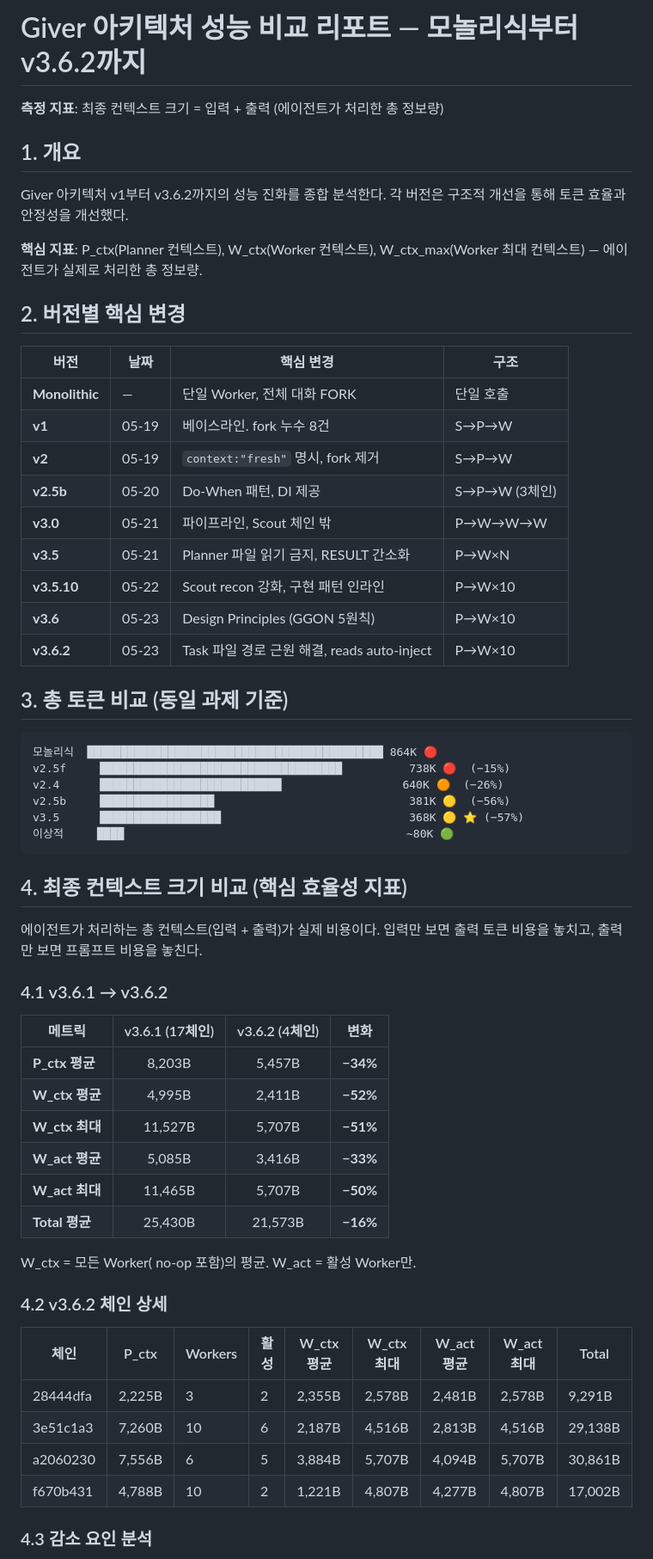
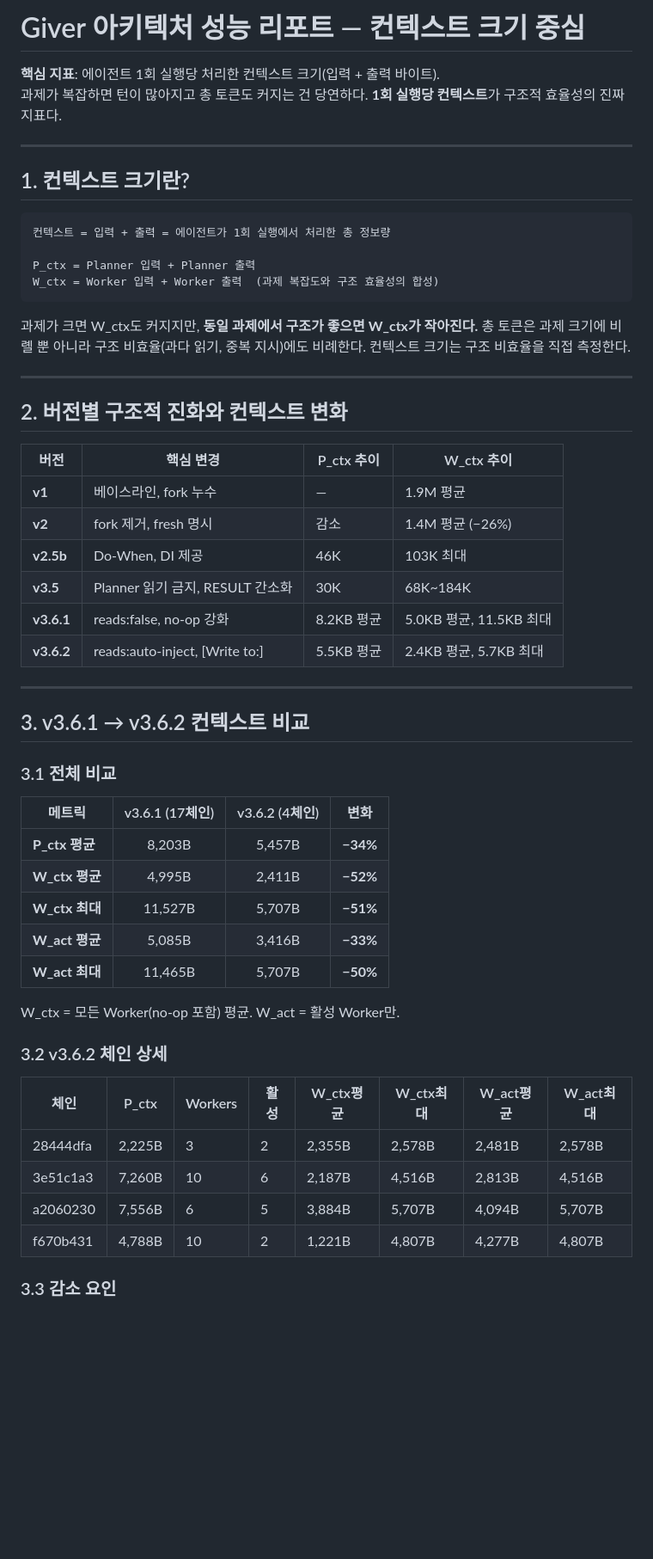
Before and after one commit to sng2c/giver-architecture, a Markdown page: docs/03-v36-performance-report.md, the part around one of its changes. Shown at 86% size. Drawn GitHub-style; blank space fills up the shorter version.

````diff
--- a/docs/03-v36-performance-report.md
+++ b/docs/03-v36-performance-report.md
@@ -1,43 +1,41 @@
-# Giver 아키텍처 성능 비교 리포트 — 모놀리식부터 v3.6.2까지
+# Giver 아키텍처 성능 리포트 — 컨텍스트 크기 중심
 
-**측정 지표**: 최종 컨텍스트 크기 = 입력 + 출력 (에이전트가 처리한 총 정보량)
+**핵심 지표**: 에이전트 1회 실행당 처리한 컨텍스트 크기(입력 + 출력 바이트).
+과제가 복잡하면 턴이 많아지고 총 토큰도 커지는 건 당연하다. **1회 실행당 컨텍스트**가 구조적 효율성의 진짜 지표다.
 
-## 1. 개요
+---
 
-Giver 아키텍처 v1부터 v3.6.2까지의 성능 진화를 종합 분석한다. 각 버전은 구조적 개선을 통해 토큰 효율과 안정성을 개선했다.
-
-**핵심 지표**: P_ctx(Planner 컨텍스트), W_ctx(Worker 컨텍스트), W_ctx_max(Worker 최대 컨텍스트) — 에이전트가 실제로 처리한 총 정보량.
-
-## 2. 버전별 핵심 변경
-
-| 버전 | 날짜 | 핵심 변경 | 구조 |
-|------|------|-----------|------|
-| **Monolithic** | — | 단일 Worker, 전체 대화 FORK | 단일 호출 |
-| **v1** | 05-19 | 베이스라인. fork 누수 8건 | S→P→W |
-| **v2** | 05-19 | `context:"fresh"` 명시, fork 제거 | S→P→W |
-| **v2.5b** | 05-20 | Do-When 패턴, DI 제공 | S→P→W (3체인) |
-| **v3.0** | 05-21 | 파이프라인, Scout 체인 밖 | P→W→W→W |
-| **v3.5** | 05-21 | Planner 파일 읽기 금지, RESULT 간소화 | P→W×N |
-| **v3.5.10** | 05-22 | Scout recon 강화, 구현 패턴 인라인 | P→W×10 |
-| **v3.6** | 05-23 | Design Principles (GGON 5원칙) | P→W×10 |
-| **v3.6.2** | 05-23 | Task 파일 경로 근원 해결, reads auto-inject | P→W×10 |
-
-## 3. 총 토큰 비교 (동일 과제 기준)
+## 1. 컨텍스트 크기란?
 
 ```
-모놀리식  ████████████████████████████████████████████ 864K 🔴
-v2.5f     ████████████████████████████████████          738K 🔴  (−15%)
-v2.4      ███████████████████████████                  640K 🟠  (−26%)
-v2.5b     █████████████████                             381K 🟡  (−56%)
-v3.5      ██████████████████                            368K 🟡 ⭐ (−57%)
-이상적     ████                                          ~80K 🟢
+컨텍스트 = 입력 + 출력 = 에이전트가 1회 실행에서 처리한 총 정보량
+
+P_ctx = Planner 입력 + Planner 출력
+W_ctx = Worker 입력 + Worker 출력  (과제 복잡도와 구조 효율성의 합성)
 ```
 
-## 4. 최종 컨텍스트 크기 비교 (핵심 효율성 지표)
+과제가 크면 W_ctx도 커지지만, **동일 과제에서 구조가 좋으면 W_ctx가 작아진다.**
+총 토큰은 과제 크기에 비롈 뿐 아니라 구조 비효율(과다 읽기, 중복 지시)에도 비례한다.
+컨텍스트 크기는 구조 비효율을 직접 측정한다.
 
-에이전트가 처리하는 총 컨텍스트(입력 + 출력)가 실제 비용이다. 입력만 보면 출력 토큰 비용을 놓치고, 출력만 보면 프롬프트 비용을 놓친다.
+---
 
-### 4.1 v3.6.1 → v3.6.2
+## 2. 버전별 구조적 진화와 컨텍스트 변화
+
+| 버전 | 핵심 변경 | P_ctx 추이 | W_ctx 추이 |
+|------|-----------|-----------|-----------|
+| **v1** | 베이스라인, fork 누수 | — | 1.9M 평균 |
+| **v2** | fork 제거, fresh 명시 | 감소 | 1.4M 평균 (−26%) |
+| **v2.5b** | Do-When, DI 제공 | 46K | 103K 최대 |
+| **v3.5** | Planner 읽기 금지, RESULT 간소화 | 30K | 68K~184K |
+| **v3.6.1** | reads:false, no-op 강화 | 8.2KB 평균 | 5.0KB 평균, 11.5KB 최대 |
+| **v3.6.2** | reads:auto-inject, [Write to:] | 5.5KB 평균 | 2.4KB 평균, 5.7KB 최대 |
+
+---
+
+## 3. v3.6.1 → v3.6.2 컨텍스트 비교
+
+### 3.1 전체 비교
 
 | 메트릭 | v3.6.1 (17체인) | v3.6.2 (4체인) | 변화 |
 |--------|:-----------:|:----------:|:----:|
@@ -46,18 +44,17 @@ v3.5      ██████████████████
 | **W_ctx 최대** | 11,527B | 5,707B | **−51%** |
 | **W_act 평균** | 5,085B | 3,416B | **−33%** |
 | **W_act 최대** | 11,465B | 5,707B | **−50%** |
-| **Total 평균** | 25,430B | 21,573B | **−16%** |
 
-W_ctx = 모든 Worker( no-op 포함)의 평균. W_act = 활성 Worker만.
+W_ctx = 모든 Worker(no-op 포함) 평균. W_act = 활성 Worker만.
 
-### 4.2 v3.6.2 체인 상세
+### 3.2 v3.6.2 체인 상세
 
-| 체인 | P_ctx | Workers | 활성 | W_ctx평균 | W_ctx최대 | W_act평균 | W_act최대 | Total |
-|------|-------|---------|------|----------|----------|----------|----------|-------|
-| 28444dfa | 2,225B | 3 | 2 | 2,355B | 2,578B | 2,481B | 2,578B | 9,291B |
-| 3e51c1a3 | 7,260B | 10 | 6 | 2,187B | 4,516B | 2,813B | 4,516B | 29,138B |
-| a2060230 | 7,556B | 6 | 5 | 3,884B | 5,707B | 4,094B | 5,707B | 30,861B |
-| f670b431 | 4,788B | 10 | 2 | 1,221B | 4,807B | 4,277B | 4,807B | 17,002B |
+| 체인 | P_ctx | Workers | 활성 | W_ctx평균 | W_ctx최대 | W_act평균 | W_act최대 |
+|------|-------|---------|------|----------|----------|----------|----------|
+| 28444dfa | 2,225B | 3 | 2 | 2,355B | 2,578B | 2,481B | 2,578B |
+| 3e51c1a3 | 7,260B | 10 | 6 | 2,187B | 4,516B | 2,813B | 4,516B |
+| a2060230 | 7,556B | 6 | 5 | 3,884B | 5,707B | 4,094B | 5,707B |
+| f670b431 | 4,788B | 10 | 2 | 1,221B | 4,807B | 4,277B | 4,807B |
 
-### 4.3 감소 요인 분석
+### 3.3 감소 요인
 
````
Also changed, not shown: other parts of docs/03-v36-performance-report.md (+64 -76 lines).
